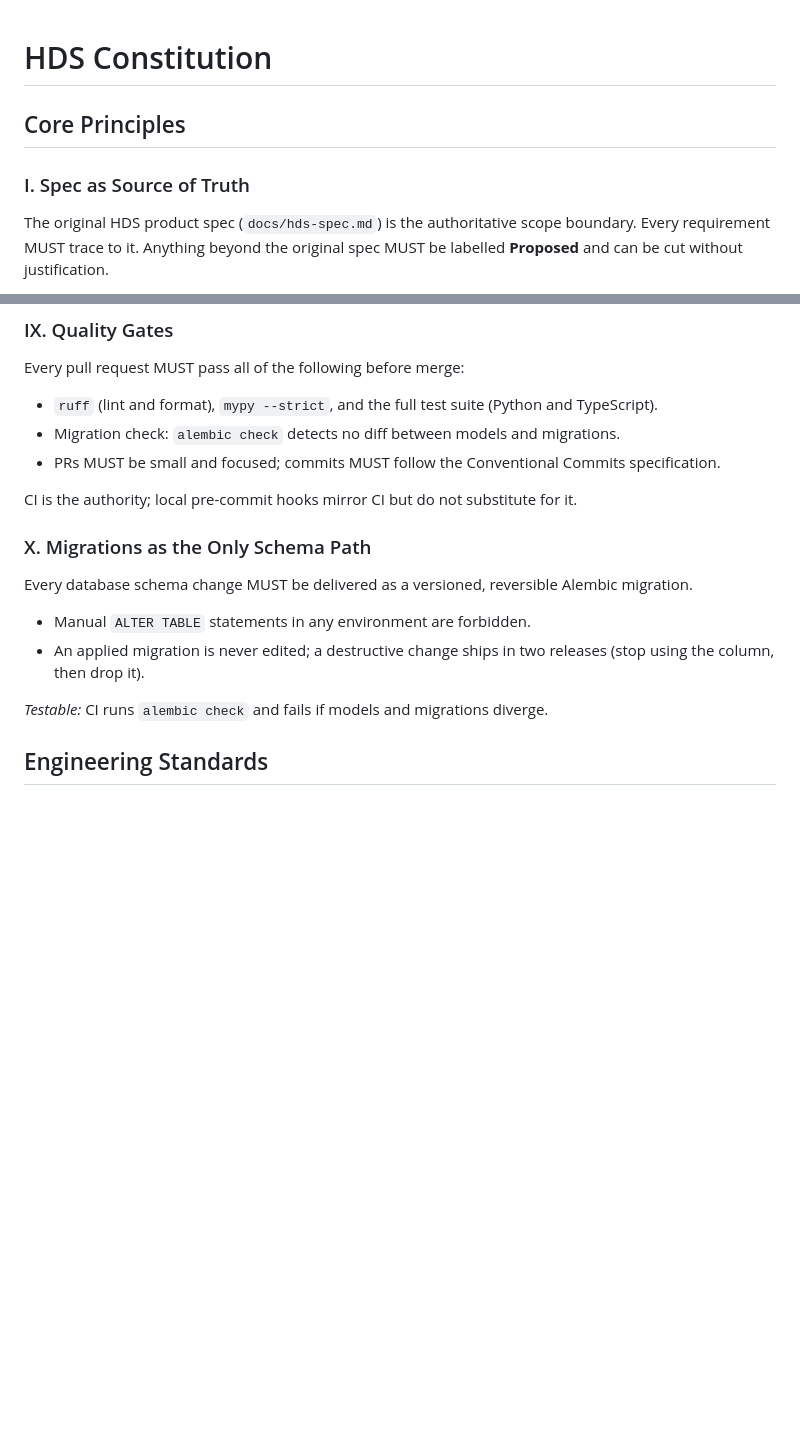
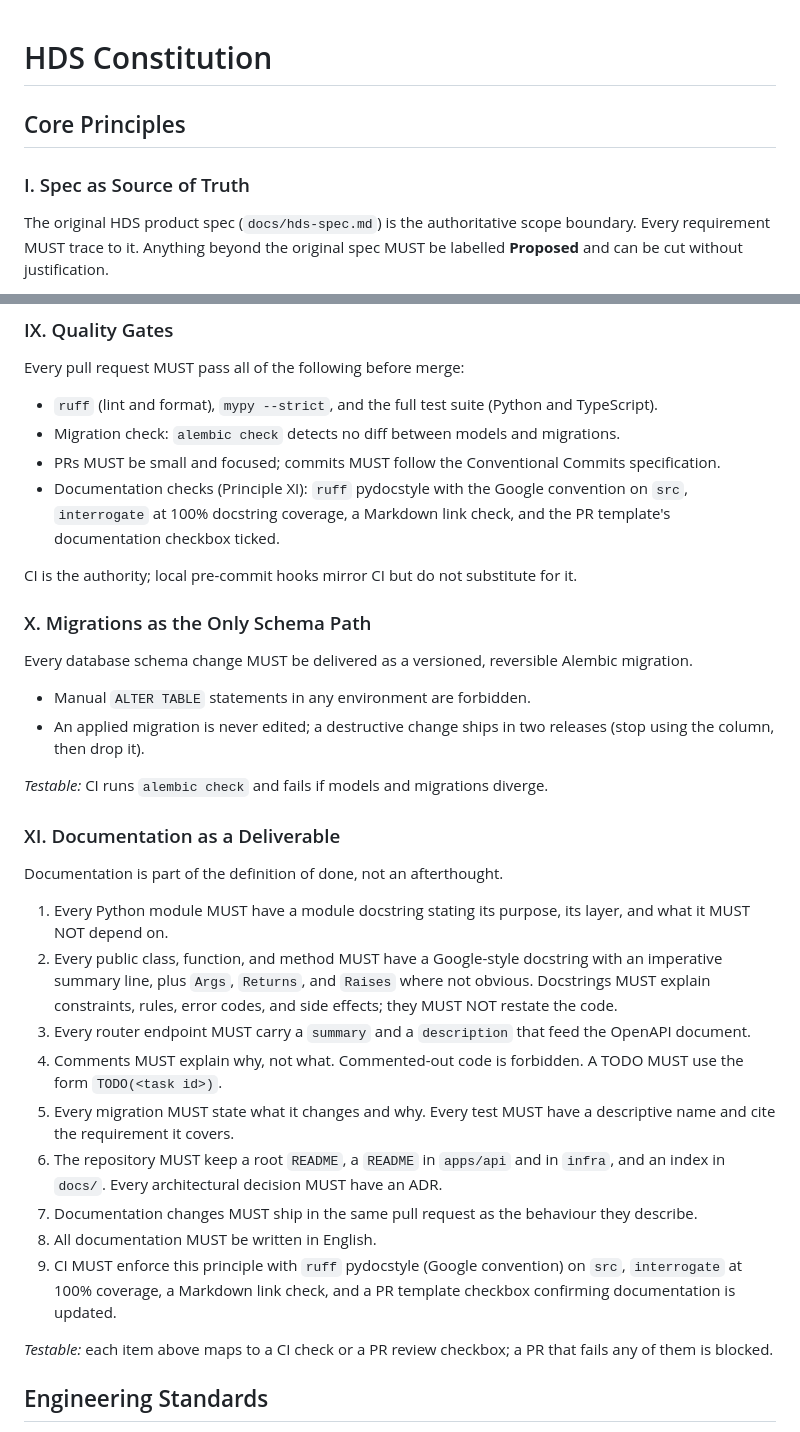
Before and after one commit to AviyaYemini/HDS, a Markdown page: .specify/memory/constitution.md, 2 parts joined by grey strips. GitHub-like rendering; blank space fills up the shorter version.

Commit message:
docs(constitution): add principle XI documentation as a deliverable (v1.1.0)
Co-Authored-By: Claude Sonnet 5.5 <noreply@anthropic.com>

```diff
--- a/.specify/memory/constitution.md
+++ b/.specify/memory/constitution.md
@@ -1,13 +1,3 @@
-<!--
-SYNC IMPACT REPORT — remove before committing
-==============================================
-Version change:    (none) → 1.0.0
-Added sections:    Core Principles (10), Engineering Standards, Governance
-Removed sections:  n/a (initial creation)
-Modified principles: n/a
-Deferred TODOs:    none — all placeholders resolved from user input and docs/hds-spec.md
--->
-
 # HDS Constitution
 
 ## Core Principles
@@ -100,6 +90,9 @@ Every pull request MUST pass all of the following before merge:
 - `ruff` (lint and format), `mypy --strict`, and the full test suite (Python and TypeScript).
 - Migration check: `alembic check` detects no diff between models and migrations.
 - PRs MUST be small and focused; commits MUST follow the Conventional Commits specification.
+- Documentation checks (Principle XI): `ruff` pydocstyle with the Google convention on `src`,
+  `interrogate` at 100% docstring coverage, a Markdown link check, and the PR template's
+  documentation checkbox ticked.
 
 CI is the authority; local pre-commit hooks mirror CI but do not substitute for it.
 
@@ -112,6 +105,33 @@ Every database schema change MUST be delivered as a versioned, reversible Alembi
   (stop using the column, then drop it).
 
 *Testable:* CI runs `alembic check` and fails if models and migrations diverge.
+
+### XI. Documentation as a Deliverable
+
+Documentation is part of the definition of done, not an afterthought.
+
+1. Every Python module MUST have a module docstring stating its purpose, its layer, and what
+   it MUST NOT depend on.
+2. Every public class, function, and method MUST have a Google-style docstring with an
+   imperative summary line, plus `Args`, `Returns`, and `Raises` where not obvious.
+   Docstrings MUST explain constraints, rules, error codes, and side effects; they MUST NOT
+   restate the code.
+3. Every router endpoint MUST carry a `summary` and a `description` that feed the OpenAPI
+   document.
+4. Comments MUST explain why, not what. Commented-out code is forbidden. A TODO MUST use the
+   form `TODO(<task id>)`.
+5. Every migration MUST state what it changes and why. Every test MUST have a descriptive
+   name and cite the requirement it covers.
+6. The repository MUST keep a root `README`, a `README` in `apps/api` and in `infra`, and an
+   index in `docs/`. Every architectural decision MUST have an ADR.
+7. Documentation changes MUST ship in the same pull request as the behaviour they describe.
+8. All documentation MUST be written in English.
+9. CI MUST enforce this principle with `ruff` pydocstyle (Google convention) on `src`,
+   `interrogate` at 100% coverage, a Markdown link check, and a PR template checkbox
+   confirming documentation is updated.
+
+*Testable:* each item above maps to a CI check or a PR review checkbox; a PR that fails
+any of them is blocked.
 
 ## Engineering Standards
 
```
Also changed, not shown: other parts of .specify/memory/constitution.md (+1 -1 lines).
